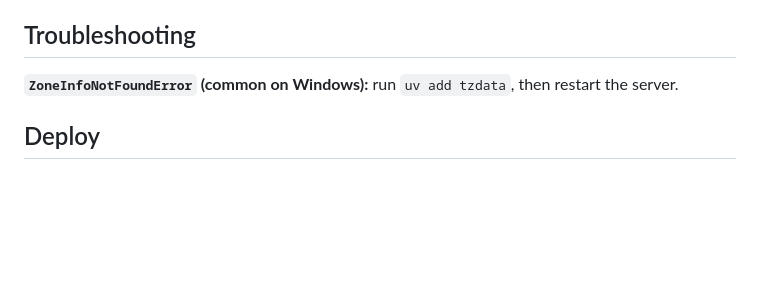
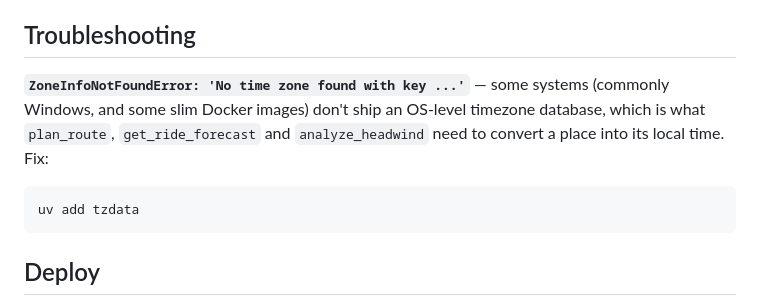
Before and after one commit to MatthewCReynolds/ieor4570-project1, a Markdown page: README.md, the part around the change. Drawn GitHub-style; blank space fills up the shorter version.

````diff
--- a/README.md
+++ b/README.md
@@ -68,7 +68,13 @@ Tests (LiteLLM is mocked, tools run for real): `uv run --with pytest --with http
 
 ## Troubleshooting
 
-**`ZoneInfoNotFoundError` (common on Windows):** run `uv add tzdata`, then restart the server.
+**`ZoneInfoNotFoundError: 'No time zone found with key ...'`** — some systems (commonly Windows,
+and some slim Docker images) don't ship an OS-level timezone database, which is what `plan_route`,
+`get_ride_forecast` and `analyze_headwind` need to convert a place into its local time. Fix:
+
+```bash
+uv add tzdata
+```
 
 ## Deploy
 
````
